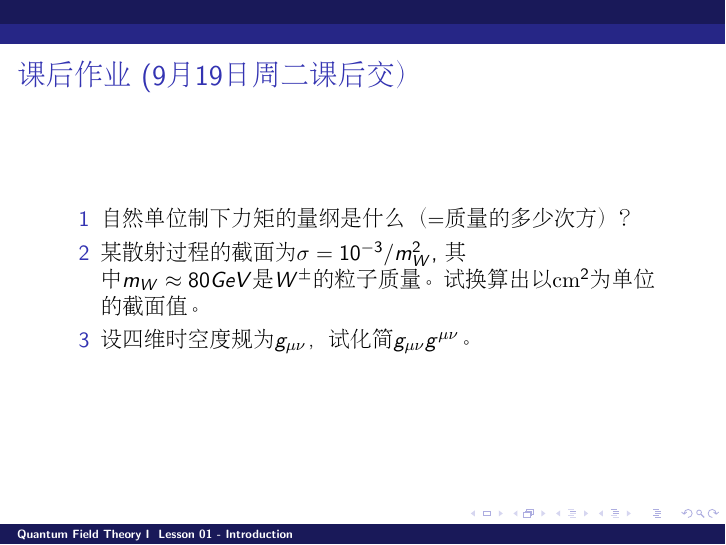
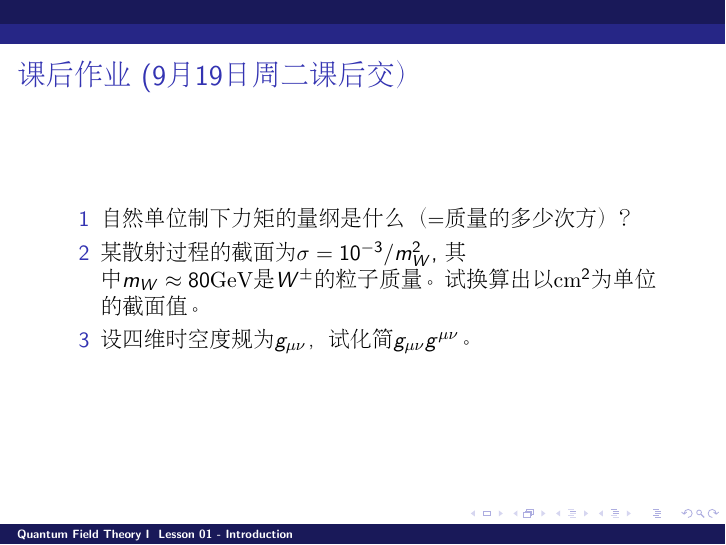
Before and after one commit to zqhuang/SYSU_QFTI, LaTeX slides (tex/Lesson01_Introduction.tex): page 18 of 18. Compiled offline with pdfLaTeX.

```diff
--- a/tex/Lesson01_Introduction.tex
+++ b/tex/Lesson01_Introduction.tex
@@ -286,7 +286,7 @@
   \bch
   \bitem
 \item[1]{自然单位制下力矩的量纲是什么（=质量的多少次方）？}
-\item[2]{某散射过程的截面为$\sigma = 10^{-3}/m_W^2$, 其中$m_W \approx 80 GeV$是$W^{\pm}$的粒子质量。试换算出以$\mathrm{cm}^2$为单位的截面值。}
+\item[2]{某散射过程的截面为$\sigma = 10^{-3}/m_W^2$, 其中$m_W \approx 80 \mathrm{GeV}$是$W^{\pm}$的粒子质量。试换算出以$\mathrm{cm}^2$为单位的截面值。}
 \item[3]{设四维时空度规为$g_{\mu\nu}$，试化简$g_{\mu\nu}g^{\mu\nu}$。}
   \eitem
   \ech
```
Also changed, not shown: Lesson01_Introduction.pdf.
